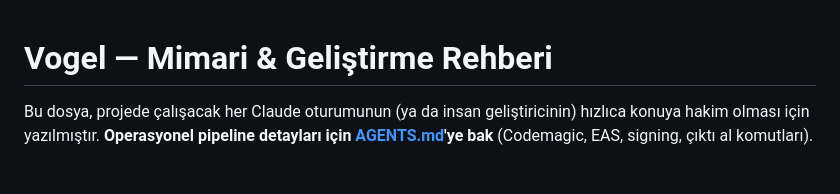
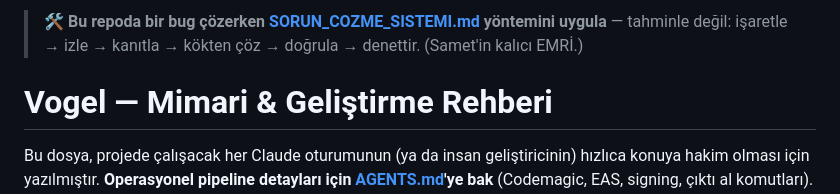
Before and after one commit to samettrm/Vogel, a Markdown page: CLAUDE.md, the part around the change. GitHub-like rendering; blank space fills up the shorter version.

```diff
--- a/CLAUDE.md
+++ b/CLAUDE.md
@@ -1,3 +1,5 @@
+> 🛠️ **Bu repoda bir bug çözerken [SORUN_COZME_SISTEMI.md](SORUN_COZME_SISTEMI.md) yöntemini uygula** — tahminle değil: işaretle → izle → kanıtla → kökten çöz → doğrula → denettir. (Samet'in kalıcı EMRİ.)
+
 # Vogel — Mimari & Geliştirme Rehberi
 
 Bu dosya, projede çalışacak her Claude oturumunun (ya da insan geliştiricinin) hızlıca konuya hakim olması için yazılmıştır. **Operasyonel pipeline detayları için [AGENTS.md](AGENTS.md)'ye bak** (Codemagic, EAS, signing, çıktı al komutları). Burası **mimari + state + konvansiyon** kaynağıdır.
```
Also changed, not shown: SORUN_COZME_SISTEMI.md (added, +41 -0 lines).
